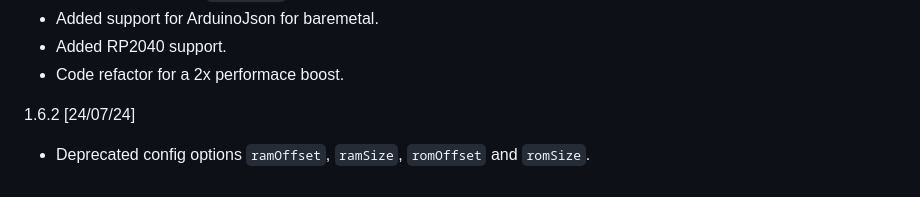
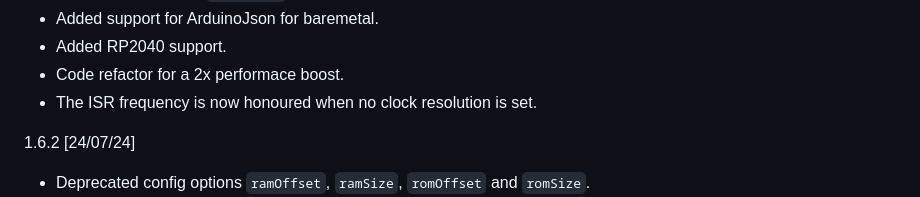
Before and after one commit to nbeddows/meen, a Markdown page: CHANGELOG.md, the part around the change printed below. Rendered like a GitHub page.

```diff
--- a/CHANGELOG.md
+++ b/CHANGELOG.md
@@ -7,6 +7,8 @@
 * Added support for ArduinoJson for baremetal.
 * Added RP2040 support.
 * Code refactor for a 2x performace boost.
+* The ISR frequency is now honoured when no clock resolution
+  is set.
 
 1.6.2 [24/07/24]
 * Deprecated config options `ramOffset`, `ramSize`,
```
Also changed, not shown: other parts of CHANGELOG.md (+0 -6 lines), README.md (+6 -3 lines).
